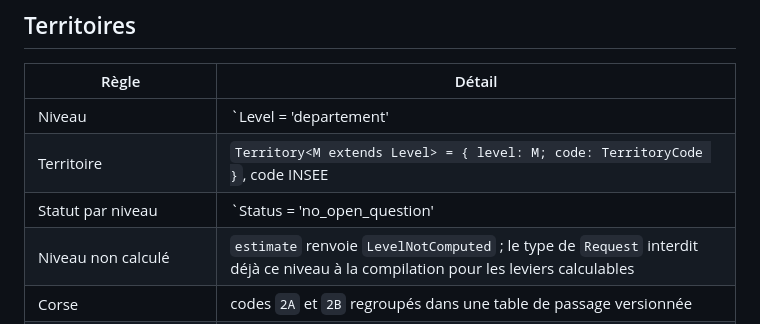
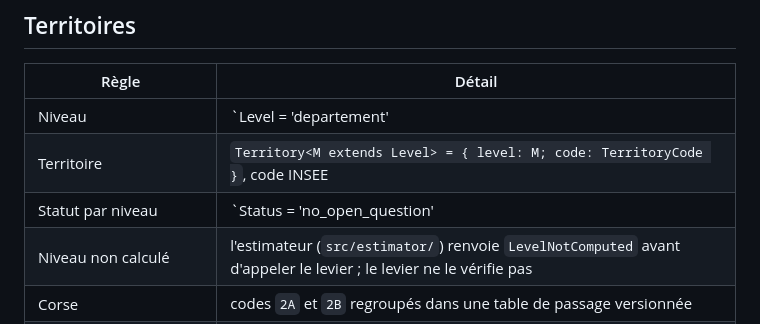
Before and after one commit to GaelS/leviers-ges, a Markdown page: docs/methodology/conventions.md, the part around the change. Drawn GitHub-style.

```diff
--- a/docs/methodology/conventions.md
+++ b/docs/methodology/conventions.md
@@ -29,7 +29,7 @@ Règles communes à tous les leviers. Une fiche de levier ne les répète pas ;
 | Niveau | `Level = 'departement' | 'epci' | 'region'` |
 | Territoire | `Territory<M extends Level> = { level: M; code: TerritoryCode }`, code INSEE |
 | Statut par niveau | `Status = 'no_open_question' | 'workaround' | 'not_computed'`, registre `LEVERS` (21 leviers × 3 niveaux = 63 statuts) |
-| Niveau non calculé | `estimate` renvoie `LevelNotComputed` ; le type de `Request` interdit déjà ce niveau à la compilation pour les leviers calculables |
+| Niveau non calculé | l'estimateur (`src/estimator/`) renvoie `LevelNotComputed` avant d'appeler le levier ; le levier ne le vérifie pas |
 | Corse | codes `2A` et `2B` regroupés dans une table de passage versionnée |
 | EPCI à cheval sur plusieurs départements | 89 EPCI : les jeux EPCI donnent une ligne par couple EPCI et département, et la somme se fait par département. Le traitement propre à chaque levier est dans sa fiche |
 
```
Also changed, not shown: AGENTS.md (+5 -4 lines), docs/revue-de-code.md (+8 -3 lines).
